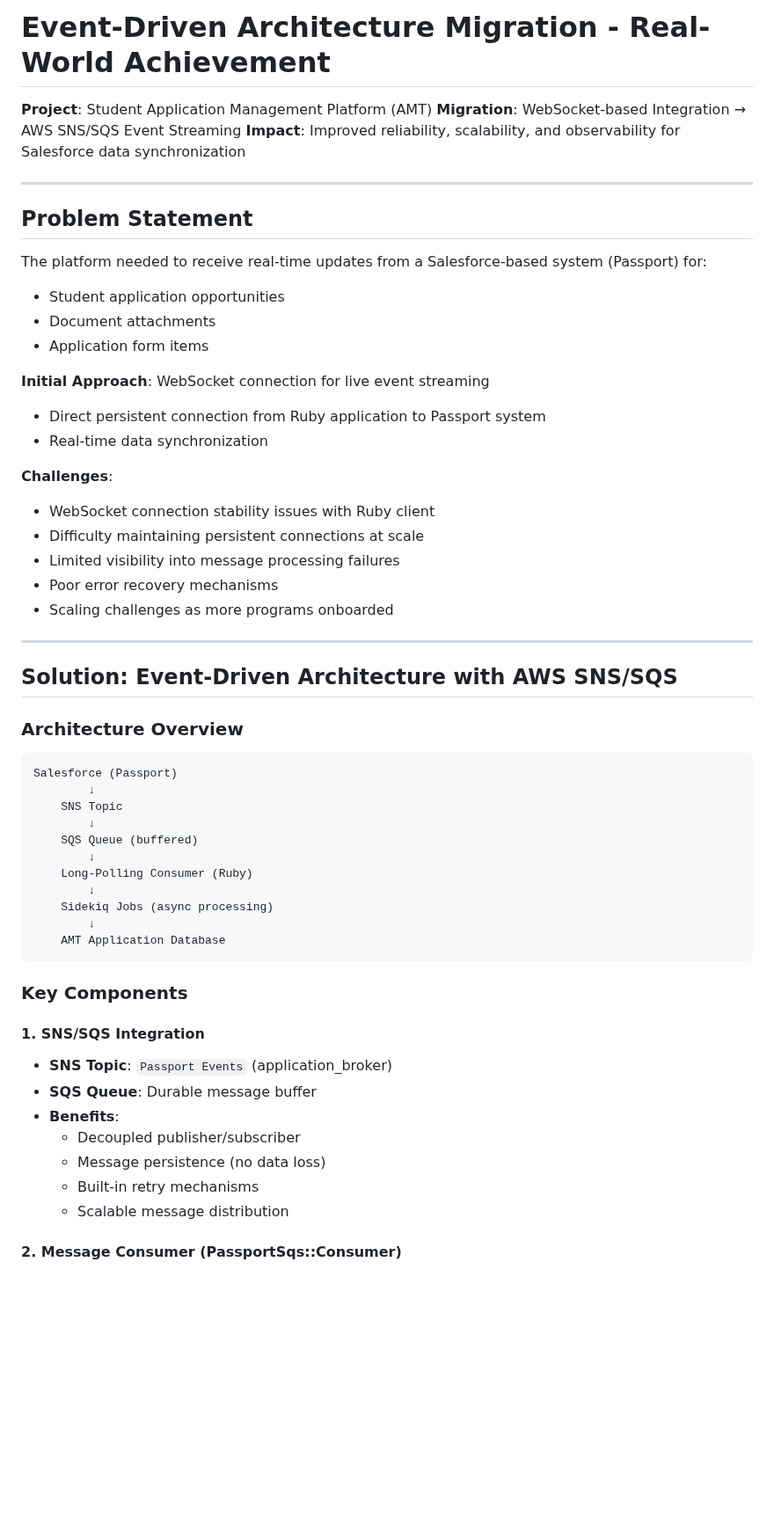
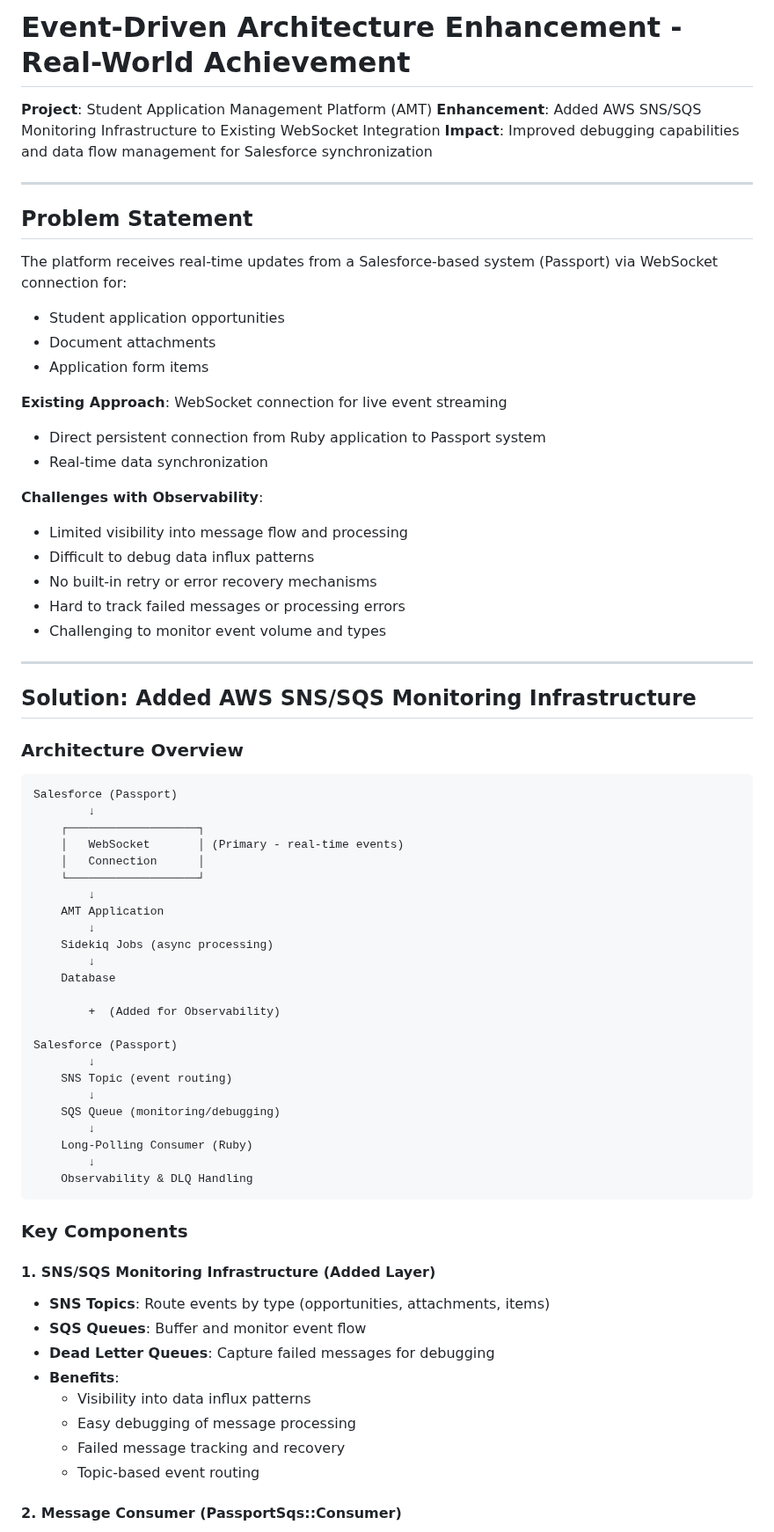
Before and after one commit to cjunks94/resume-improvements, a Markdown page: projects/rabbitmq-event-streaming/ARCHITECTURE_NOTES.md, the part around one of its changes. Shown at 88% size. Drawn GitHub-style; blank space fills up the shorter version.

````diff
--- a/projects/rabbitmq-event-streaming/ARCHITECTURE_NOTES.md
+++ b/projects/rabbitmq-event-streaming/ARCHITECTURE_NOTES.md
@@ -1,59 +1,73 @@
-# Event-Driven Architecture Migration - Real-World Achievement
+# Event-Driven Architecture Enhancement - Real-World Achievement
 
 **Project**: Student Application Management Platform (AMT)
-**Migration**: WebSocket-based Integration → AWS SNS/SQS Event Streaming
-**Impact**: Improved reliability, scalability, and observability for Salesforce data synchronization
+**Enhancement**: Added AWS SNS/SQS Monitoring Infrastructure to Existing WebSocket Integration
+**Impact**: Improved debugging capabilities and data flow management for Salesforce synchronization
 
 ---
 
 ## Problem Statement
 
-The platform needed to receive real-time updates from a Salesforce-based system (Passport) for:
+The platform receives real-time updates from a Salesforce-based system (Passport) via WebSocket connection for:
 - Student application opportunities
 - Document attachments
 - Application form items
 
-**Initial Approach**: WebSocket connection for live event streaming
+**Existing Approach**: WebSocket connection for live event streaming
 - Direct persistent connection from Ruby application to Passport system
 - Real-time data synchronization
 
-**Challenges**:
-- WebSocket connection stability issues with Ruby client
-- Difficulty maintaining persistent connections at scale
-- Limited visibility into message processing failures
-- Poor error recovery mechanisms
-- Scaling challenges as more programs onboarded
+**Challenges with Observability**:
+- Limited visibility into message flow and processing
+- Difficult to debug data influx patterns
+- No built-in retry or error recovery mechanisms
+- Hard to track failed messages or processing errors
+- Challenging to monitor event volume and types
 
 ---
 
-## Solution: Event-Driven Architecture with AWS SNS/SQS
+## Solution: Added AWS SNS/SQS Monitoring Infrastructure
 
 ### Architecture Overview
 
 ```
 Salesforce (Passport)
         ↓
-    SNS Topic
+    ┌───────────────────┐
+    │   WebSocket       │ (Primary - real-time events)
+    │   Connection      │
+    └───────────────────┘
         ↓
-    SQS Queue (buffered)
+    AMT Application
+        ↓
+    Sidekiq Jobs (async processing)
+        ↓
+    Database
+
+        +  (Added for Observability)
+
+Salesforce (Passport)
+        ↓
+    SNS Topic (event routing)
+        ↓
+    SQS Queue (monitoring/debugging)
         ↓
     Long-Polling Consumer (Ruby)
         ↓
-    Sidekiq Jobs (async processing)
-        ↓
-    AMT Application Database
+    Observability & DLQ Handling
 ```
 
 ### Key Components
 
-#### 1. **SNS/SQS Integration**
-- **SNS Topic**: `Passport Events` (application_broker)
-- **SQS Queue**: Durable message buffer
+#### 1. **SNS/SQS Monitoring Infrastructure** (Added Layer)
+- **SNS Topics**: Route events by type (opportunities, attachments, items)
+- **SQS Queues**: Buffer and monitor event flow
+- **Dead Letter Queues**: Capture failed messages for debugging
 - **Benefits**:
-  - Decoupled publisher/subscriber
-  - Message persistence (no data loss)
-  - Built-in retry mechanisms
-  - Scalable message distribution
+  - Visibility into data influx patterns
+  - Easy debugging of message processing
+  - Failed message tracking and recovery
+  - Topic-based event routing
 
 #### 2. **Message Consumer (PassportSqs::Consumer)**
 - Long-polling pattern with AWS SDK
````
Also changed, not shown: other parts of projects/rabbitmq-event-streaming/ARCHITECTURE_NOTES.md (+14 -20 lines), projects/rabbitmq-event-streaming/RESUME_BULLETS.md (+30 -30 lines).
